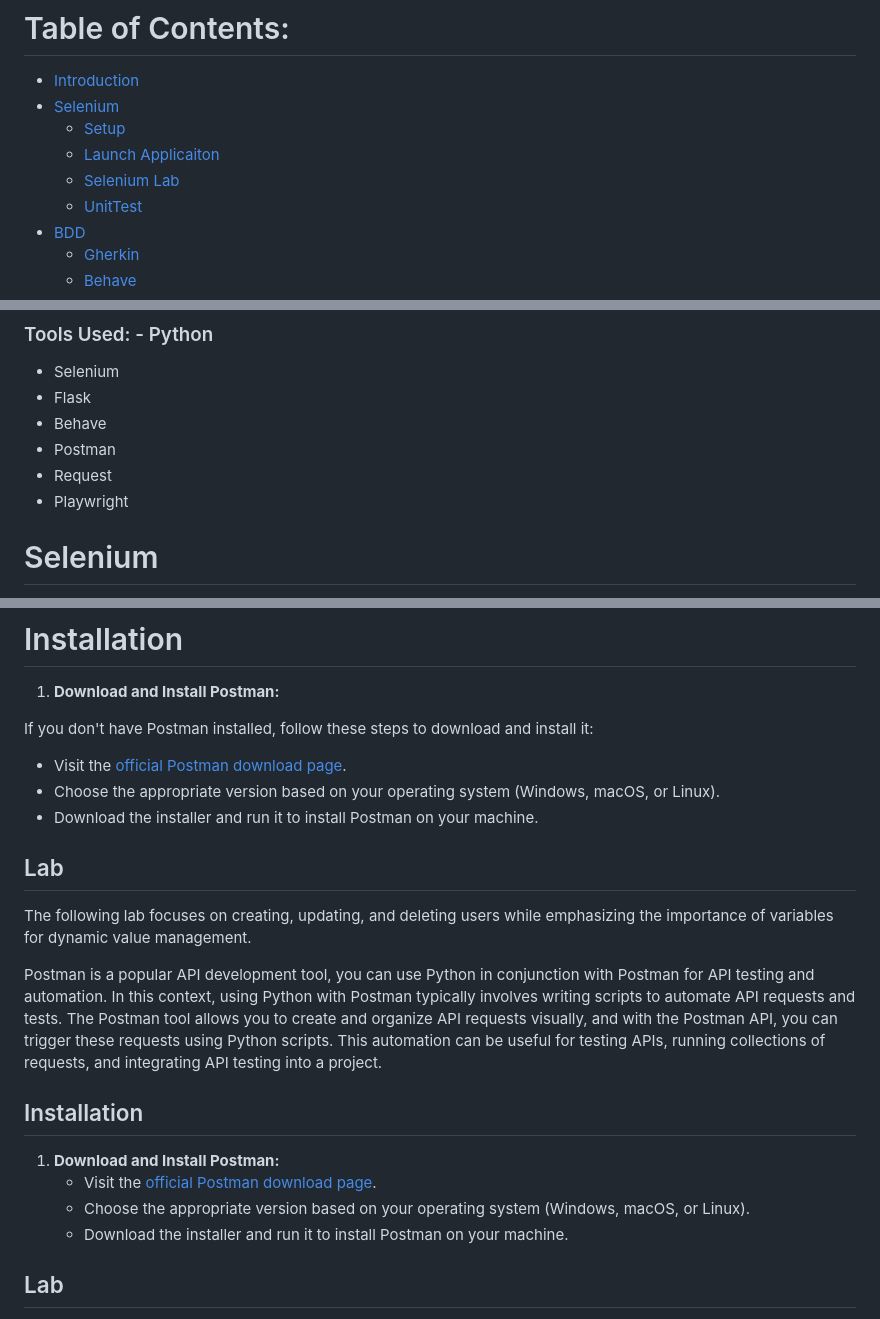
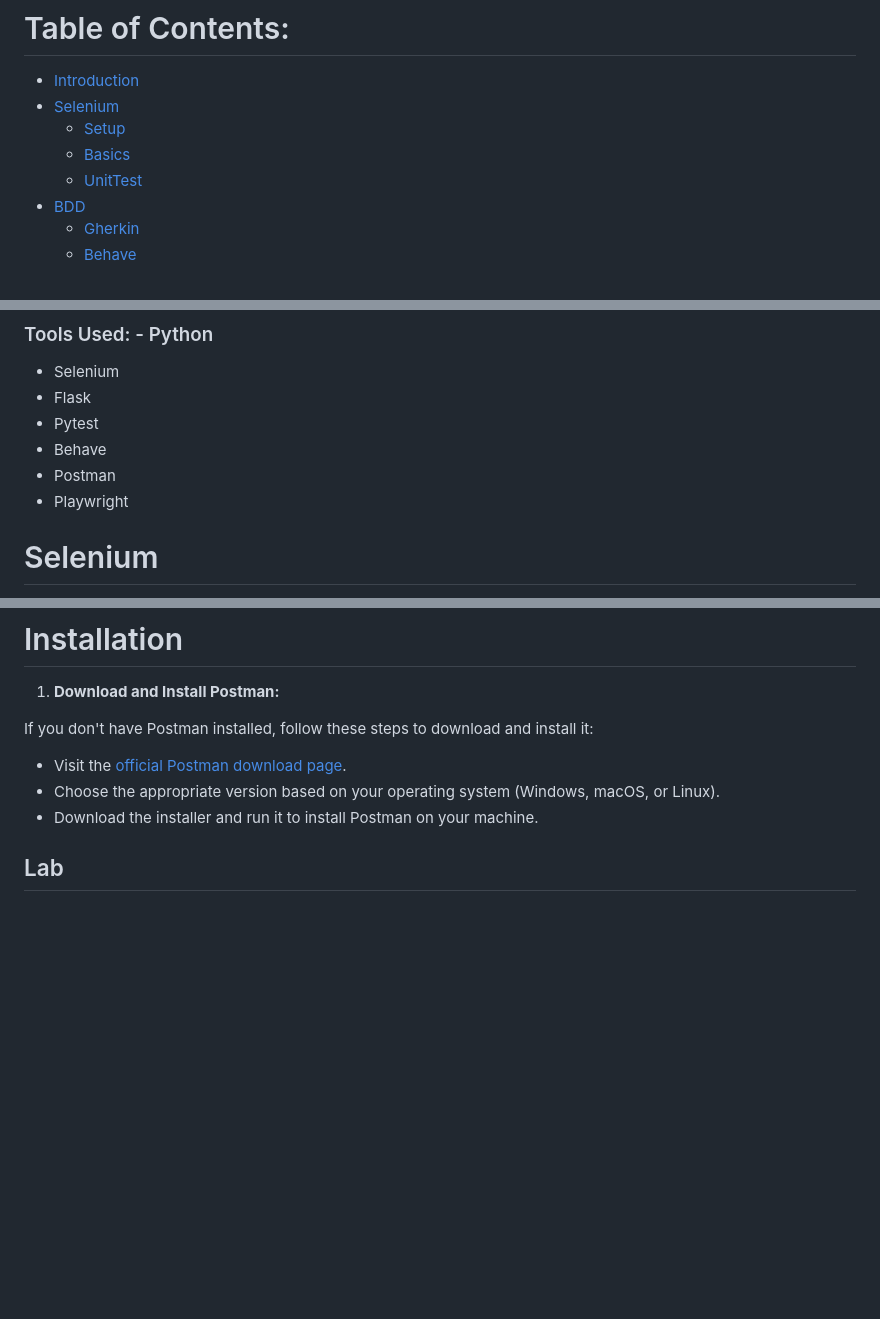
Before and after one commit to mssalstrom/Group5-repo-projects, a Markdown page: README.md, 3 parts joined by grey strips. Drawn GitHub-style; blank space fills up the shorter version.

```diff
--- a/README.md
+++ b/README.md
@@ -34,8 +34,7 @@ I --> B
 - [Introduction](#introduction)
 - [Selenium](#selenium)
   - [Setup](#setup)
-  - [Launch Applicaiton](#launch-application)
-  - [Selenium Lab](#selenium-lab)
+  - [Basics](#basics)
   - [UnitTest](#unittest)
 - [BDD](#bdd)
   - [Gherkin](#gherkin)
@@ -79,11 +78,10 @@ I --> B
 ### Tools Used: - Python
 - Selenium
 - Flask
+- Pytest
 - Behave
 - Postman
-- Request
 - Playwright
-
 
 # Selenium
 Selenium empowers developers and quality assurance teams to automate the testing of web applications by using Python scripts to interact with web elements, simulate user interactions, and validate the functionality and user experience of web pages, ensuring that the application works as intended and functions consistently across various browsers and browser versions. It serves as a versatile tool for functional testing, regression testing, and cross-browser testing, enabling efficient and repeatable testing processes integrated into software development workflows.
@@ -569,22 +512,6 @@ Replace "your-collection-id" with the actual collection ID generated in Postman.
 
   If you don't have Postman installed, follow these steps to download and install it:
 
-   - Visit the [official Postman download page](https://www.postman.com/downloads/).
-   - Choose the appropriate version based on your operating system (Windows, macOS, or Linux).
-   - Download the installer and run it to install Postman on your machine.
-
-## Lab
-
-
-
-The following lab focuses on creating, updating, and deleting users while emphasizing the importance of variables for dynamic value management.
-
-Postman is a popular API development tool, you can use Python in conjunction with Postman for API testing and automation.
-In this context, using Python with Postman typically involves writing scripts to automate API requests and tests. The Postman tool allows you to create and organize API requests visually, and with the Postman API, you can trigger these requests using Python scripts. This automation can be useful for testing APIs, running collections of requests, and integrating API testing into a project.
-
-## Installation
-
-1. **Download and Install Postman:**
    - Visit the [official Postman download page](https://www.postman.com/downloads/).
    - Choose the appropriate version based on your operating system (Windows, macOS, or Linux).
    - Download the installer and run it to install Postman on your machine.
```
Also changed, not shown: other parts of README.md (+3 -65 lines).
